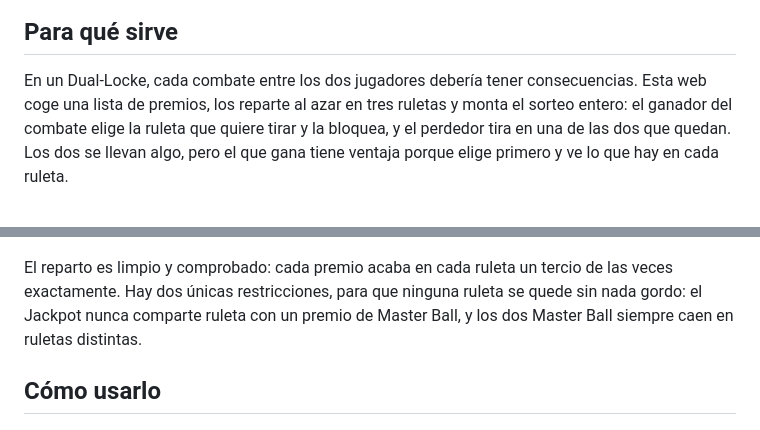
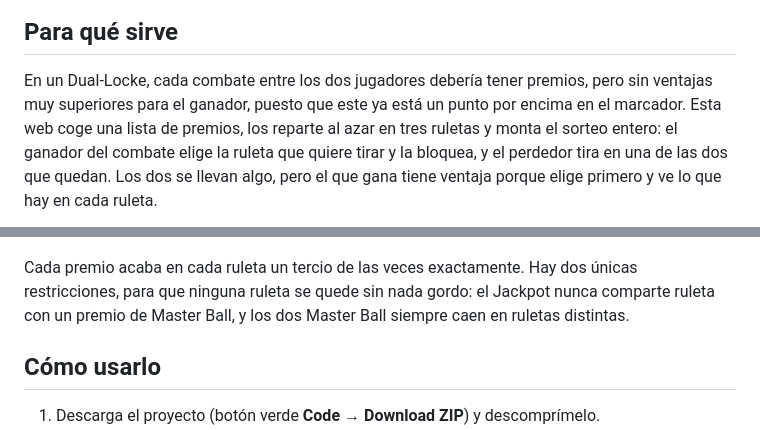
Before and after one commit to SirSefirot/DualLocke-Roulette, a Markdown page: README.md, 2 parts joined by grey strips. GitHub-like rendering.

```diff
--- a/README.md
+++ b/README.md
@@ -8,7 +8,8 @@ Dual-Locke, en lugar de tirar de una ruleta improvisada de internet o de sortear
 
 ## Para qué sirve
 
-En un Dual-Locke, cada combate entre los dos jugadores debería tener consecuencias.
+En un Dual-Locke, cada combate entre los dos jugadores debería tener premios, pero sin ventajas muy superiores para el ganador,
+puesto que este ya está un punto por encima en el marcador.
 Esta web coge una lista de premios, los reparte al azar en tres ruletas y monta el
 sorteo entero: el ganador del combate elige la ruleta que quiere tirar y la bloquea,
 y el perdedor tira en una de las dos que quedan. Los dos se llevan algo, pero el que
@@ -16,7 +17,7 @@ gana tiene ventaja porque elige primero y ve lo que hay en cada ruleta.
 
 ![Las tres ruletas repartidas](docs/ruletas.png)
 
-El reparto es limpio y comprobado: cada premio acaba en cada ruleta un tercio de las
+Cada premio acaba en cada ruleta un tercio de las
 veces exactamente. Hay dos únicas restricciones, para que ninguna ruleta se quede sin
 nada gordo: el Jackpot nunca comparte ruleta con un premio de Master Ball, y los dos
 Master Ball siempre caen en ruletas distintas.
```
